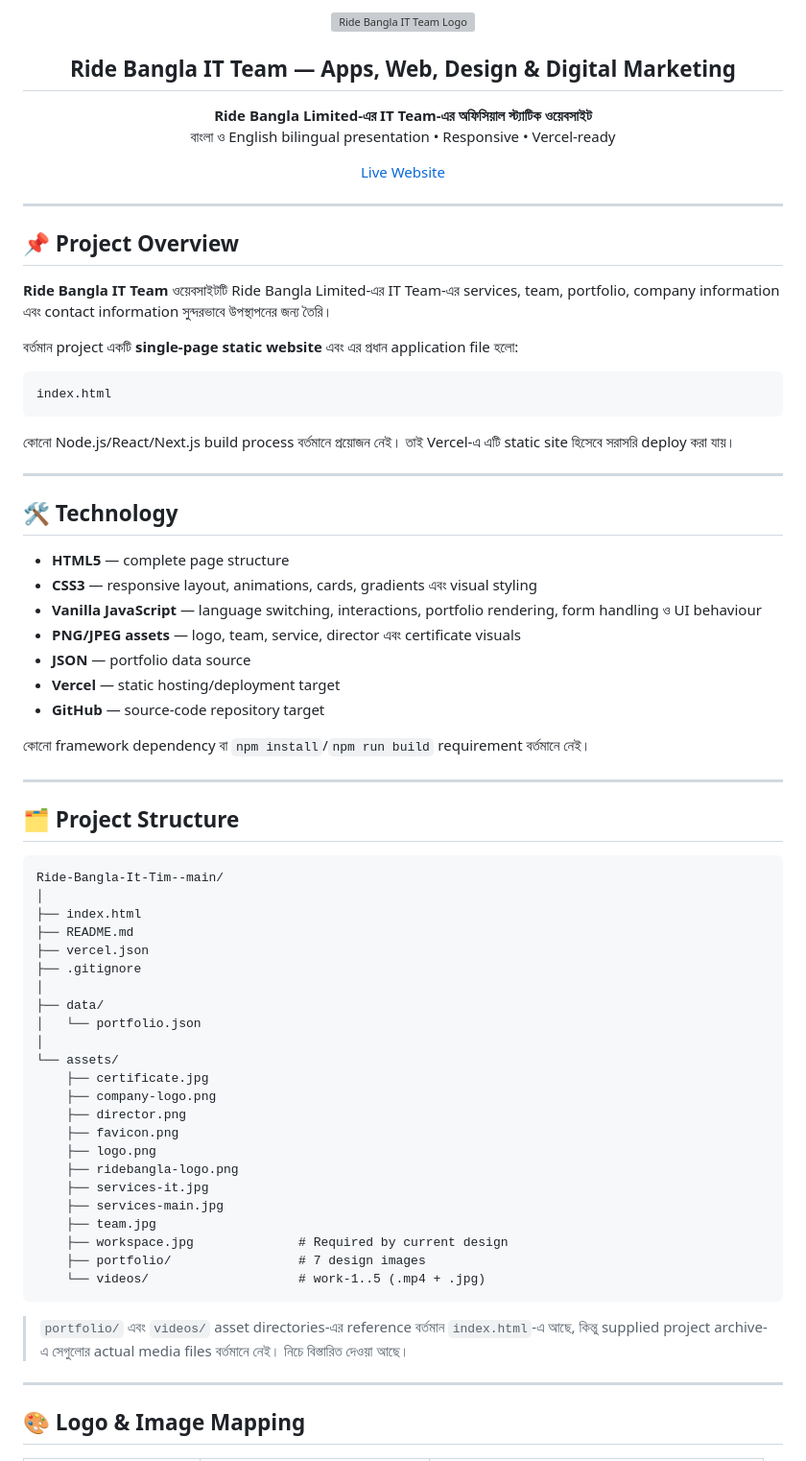
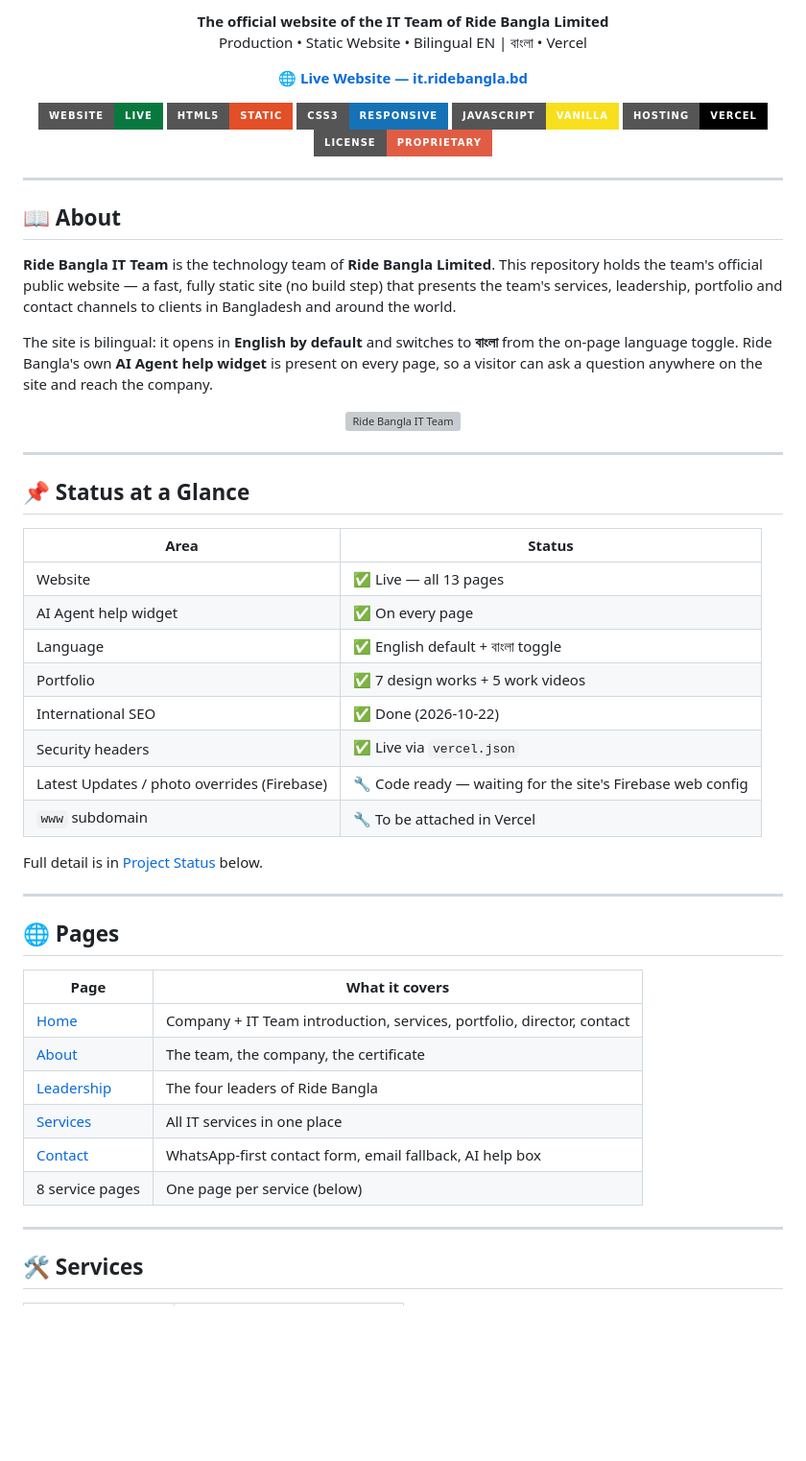
Before and after one commit to ridebangla/Ride-Bangla-IT-Tim, a Markdown page: README.md, the part around one of its changes. Shown at 96% size. Rendered like a GitHub page; badges without logos; blank space fills up the shorter version; grey boxes are pictures that could not be loaded.

Commit message:
README: rebuild to company standard — logo first, full true status (post re-audit 2026-10-22)

````diff
--- a/README.md
+++ b/README.md
@@ -2,80 +10,65 @@
 
 <p align="center">
-  <img src="assets/logo.png" alt="Ride Bangla IT Team Logo" width="180">
-</p>
-
-<h2 align="center">Ride Bangla IT Team — Apps, Web, Design & Digital Marketing</h2>
-
-<p align="center">
-  <strong>Ride Bangla Limited-এর IT Team-এর অফিসিয়াল স্ট্যাটিক ওয়েবসাইট</strong><br>
-  বাংলা ও English bilingual presentation • Responsive • Vercel-ready
+  <strong>The official website of the IT Team of Ride Bangla Limited</strong><br/>
+  Production • Static Website • Bilingual EN | বাংলা • Vercel
 </p>
 
 <p align="center">
-  <a href="https://it.ridebangla.bd/">Live Website</a>
+  <a href="https://it.ridebangla.bd/"><strong>🌐 Live Website — it.ridebangla.bd</strong></a>
+</p>
+
+<p align="center">
+  <img alt="Website" src="https://img.shields.io/badge/Website-Live-08783F?style=for-the-badge"/>
+  <img alt="HTML5" src="https://img.shields.io/badge/HTML5-Static-E34F26?style=for-the-badge&logo=html5&logoColor=white"/>
+  <img alt="CSS3" src="https://img.shields.io/badge/CSS3-Responsive-1572B6?style=for-the-badge&logo=css3&logoColor=white"/>
+  <img alt="JavaScript" src="https://img.shields.io/badge/JavaScript-Vanilla-F7DF1E?style=for-the-badge&logo=javascript&logoColor=000000"/>
+  <img alt="Hosting" src="https://img.shields.io/badge/Hosting-Vercel-000000?style=for-the-badge&logo=vercel&logoColor=white"/>
+  <img alt="License" src="https://img.shields.io/badge/License-Proprietary-red?style=for-the-badge"/>
 </p>
 
 ---
 
-## 📌 Project Overview
+## 📖 About
 
-**Ride Bangla IT Team** ওয়েবসাইটটি Ride Bangla Limited-এর IT Team-এর services, team, portfolio, company information এবং contact information সুন্দরভাবে উপস্থাপনের জন্য তৈরি।
+**Ride Bangla IT Team** is the technology team of **Ride Bangla Limited**. This repository holds the team's official public website — a fast, fully static site (no build step) that presents the team's services, leadership, portfolio and contact channels to clients in Bangladesh and around the world.
 
-বর্তমান project একটি **single-page static website** এবং এর প্রধান application file হলো:
+The site is bilingual: it opens in **English by default** and switches to **বাংলা** from the on-page language toggle. Ride Bangla's own **AI Agent help widget** is present on every page, so a visitor can ask a question anywhere on the site and reach the company.
 
-```text
-index.html
-```
-
-কোনো Node.js/React/Next.js build process বর্তমানে প্রয়োজন নেই। তাই Vercel-এ এটি static site হিসেবে সরাসরি deploy করা যায়।
+<p align="center">
+  <img src="assets/team.jpg" alt="Ride Bangla IT Team" width="640"/>
+</p>
 
 ---
 
-## 🛠️ Technology
+## 📌 Status at a Glance
 
-- **HTML5** — complete page structure
-- **CSS3** — responsive layout, animations, cards, gradients এবং visual styling
-- **Vanilla JavaScript** — language switching, interactions, portfolio rendering, form handling ও UI behaviour
-- **PNG/JPEG assets** — logo, team, service, director এবং certificate visuals
-- **JSON** — portfolio data source
-- **Vercel** — static hosting/deployment target
-- **GitHub** — source-code repository target
+| Area | Status |
+|---|---|
+| Website | ✅ Live — all 13 pages |
+| AI Agent help widget | ✅ On every page |
+| Language | ✅ English default + বাংলা toggle |
+| Portfolio | ✅ 7 design works + 5 work videos |
+| International SEO | ✅ Done (2026-10-22) |
+| Security headers | ✅ Live via `vercel.json` |
+| Latest Updates / photo overrides (Firebase) | 🔧 Code ready — waiting for the site's Firebase web config |
+| `www` subdomain | 🔧 To be attached in Vercel |
 
-কোনো framework dependency বা `npm install`/`npm run build` requirement বর্তমানে নেই।
+Full detail is in [Project Status](#-project-status) below.
 
 ---
 
-## 🗂️ Project Structure
+## 🌐 Pages
 
-```text
-Ride-Bangla-It-Tim--main/
-│
-├── index.html
-├── README.md
-├── vercel.json
-├── .gitignore
-│
-├── data/
-│   └── portfolio.json
-│
-└── assets/
-    ├── certificate.jpg
-    ├── company-logo.png
-    ├── director.png
-    ├── favicon.png
-    ├── logo.png
-    ├── ridebangla-logo.png
-    ├── services-it.jpg
-    ├── services-main.jpg
-    ├── team.jpg
-    ├── workspace.jpg              # Required by current design
-    ├── portfolio/                 # 7 design images
-    └── videos/                    # work-1..5 (.mp4 + .jpg)
-```
-
-> `portfolio/` এবং `videos/` asset directories-এর reference বর্তমান `index.html`-এ আছে, কিন্তু supplied project archive-এ সেগুলোর actual media files বর্তমানে নেই। নিচে বিস্তারিত দেওয়া আছে।
+| Page | What it covers |
+|---|---|
+| [Home](https://it.ridebangla.bd/) | Company + IT Team introduction, services, portfolio, director, contact |
+| [About](https://it.ridebangla.bd/about.html) | The team, the company, the certificate |
+| [Leadership](https://it.ridebangla.bd/leadership.html) | The four leaders of Ride Bangla |
+| [Services](https://it.ridebangla.bd/services.html) | All IT services in one place |
+| [Contact](https://it.ridebangla.bd/contact.html) | WhatsApp-first contact form, email fallback, AI help box |
+| 8 service pages | One page per service (below) |
 
 ---
 
-## 🎨 Logo & Image Mapping
+## 🛠️ Services
 
````
Also changed, not shown: other parts of README.md (+127 -302 lines).
